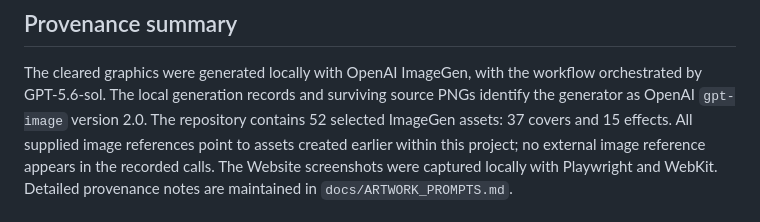
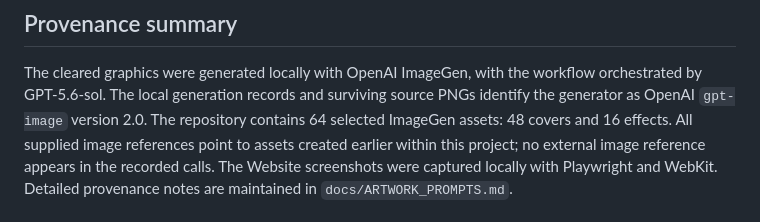
Before and after one commit to gamma/smart-dartboard, a Markdown page: ASSETS_LICENSE.md, the part around one of its changes. GitHub-like rendering.

```diff
--- a/ASSETS_LICENSE.md
+++ b/ASSETS_LICENSE.md
@@ -48,7 +51,7 @@ treated as cleared.
 The cleared graphics were generated locally with OpenAI ImageGen, with the
 workflow orchestrated by GPT-5.6-sol. The local generation records and
 surviving source PNGs identify the generator as OpenAI `gpt-image` version 2.0.
-The repository contains 52 selected ImageGen assets: 37 covers and 15 effects.
+The repository contains 64 selected ImageGen assets: 48 covers and 16 effects.
 All supplied image references point to assets created earlier within this
 project; no external image reference appears in the recorded calls. The
 Website screenshots were captured locally with Playwright and WebKit. Detailed
```
Also changed, not shown: other parts of ASSETS_LICENSE.md (+3 -0 lines).
